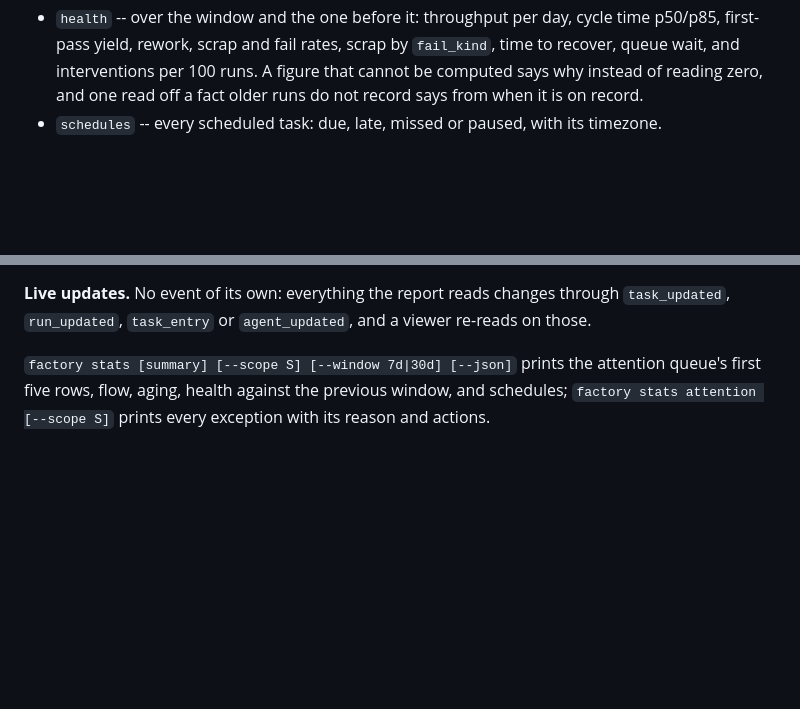
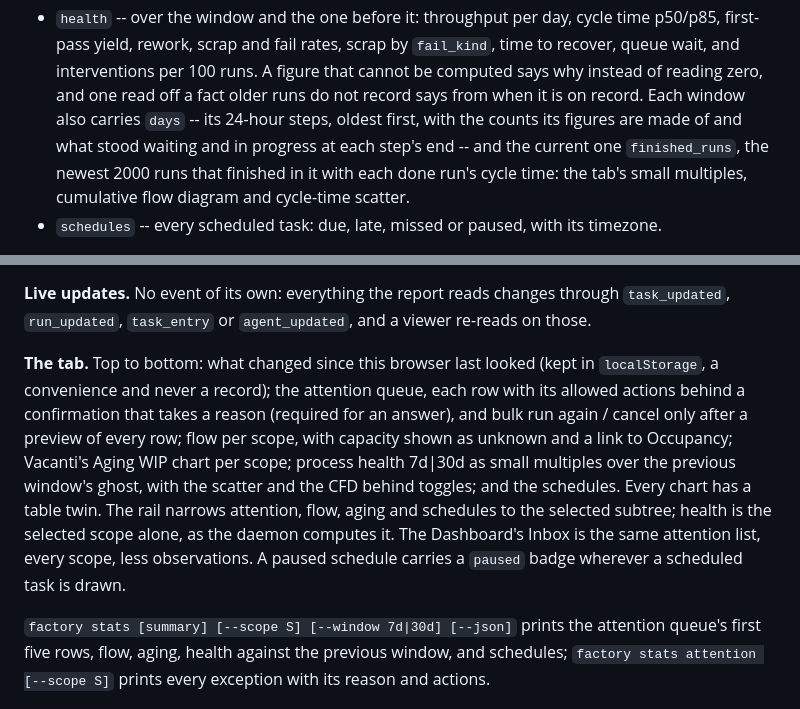
Before and after one commit to ingo-eichhorst/factory, a Markdown page: README.md, 2 parts joined by grey strips. Rendered like a GitHub page; blank space fills up the shorter version.

Commit message:
ops-ui: README -- health's days and finished runs, and the tab (#106)
Co-Authored-By: Claude Opus 5.5 (1M context) <noreply@anthropic.com>
Claude-Session: https://claude.ai/code/session_01ESP5mL8qcTYGJRm2Tc599Y

```diff
--- a/README.md
+++ b/README.md
@@ -1107,6 +1107,11 @@ store like `/api/production`, with no store of its own:
   100 runs. A figure that cannot be computed says why instead of reading
   zero, and one read off a fact older runs do not record says from when it
   is on record.
+  Each window also carries `days` -- its 24-hour steps, oldest first, with
+  the counts its figures are made of and what stood waiting and in
+  progress at each step's end -- and the current one `finished_runs`, the
+  newest 2000 runs that finished in it with each done run's cycle time: the
+  tab's small multiples, cumulative flow diagram and cycle-time scatter.
 - `schedules` -- every scheduled task: due, late, missed or paused, with its
   timezone.
 
@@ -1181,6 +1186,20 @@ terminal, not through `run.answer`, leaves no record and is not counted.)
 **Live updates.** No event of its own: everything the report reads changes
 through `task_updated`, `run_updated`, `task_entry` or `agent_updated`, and
 a viewer re-reads on those.
+
+**The tab.** Top to bottom: what changed since this browser last looked
+(kept in `localStorage`, a convenience and never a record); the attention
+queue, each row with its allowed actions behind a confirmation that takes a
+reason (required for an answer), and bulk run again / cancel only after a
+preview of every row; flow per scope, with capacity shown as unknown and a
+link to Occupancy; Vacanti's Aging WIP chart per scope; process health
+7d|30d as small multiples over the previous window's ghost, with the
+scatter and the CFD behind toggles; and the schedules. Every chart has a
+table twin. The rail narrows attention, flow, aging and schedules to the
+selected subtree; health is the selected scope alone, as the daemon
+computes it. The Dashboard's Inbox is the same attention list, every scope,
+less observations. A paused schedule carries a `paused` badge wherever a
+scheduled task is drawn.
 
 `factory stats [summary] [--scope S] [--window 7d|30d] [--json]` prints the
 attention queue's first five rows, flow, aging, health against the previous
```
